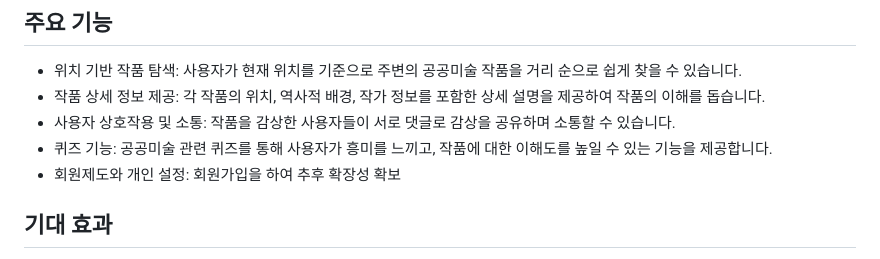
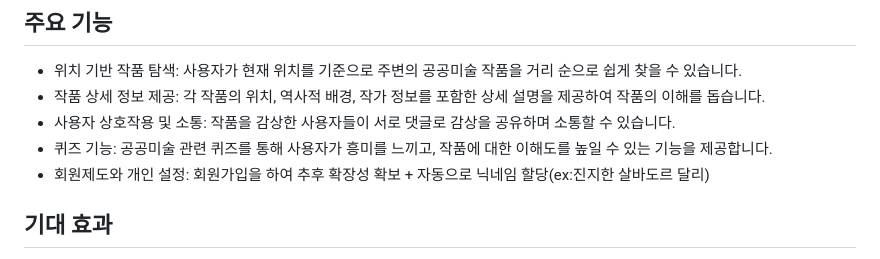
Before and after one commit to seojaeohcode/Seoul_Street_Gallery, a Markdown page: README.md, the part around the change. GitHub-like rendering.

```diff
--- a/README.md
+++ b/README.md
@@ -44,7 +44,7 @@ StreetGallery는 공공미술을 일상 속에서 쉽게 접할 수 있도록
 - 작품 상세 정보 제공: 각 작품의 위치, 역사적 배경, 작가 정보를 포함한 상세 설명을 제공하여 작품의 이해를 돕습니다.
 - 사용자 상호작용 및 소통: 작품을 감상한 사용자들이 서로 댓글로 감상을 공유하며 소통할 수 있습니다.
 - 퀴즈 기능: 공공미술 관련 퀴즈를 통해 사용자가 흥미를 느끼고, 작품에 대한 이해도를 높일 수 있는 기능을 제공합니다.
-- 회원제도와 개인 설정: 회원가입을 하여 추후 확장성 확보
+- 회원제도와 개인 설정: 회원가입을 하여 추후 확장성 확보 + 자동으로 닉네임 할당(ex:진지한 살바도르 달리)
 
 ## 기대 효과
 - 공공미술 접근성 개선: 누구나 쉽게 작품을 발견하고 감상할 수 있어, 공공미술의 접근성을 크게 개선할 수 있습니다.
```
